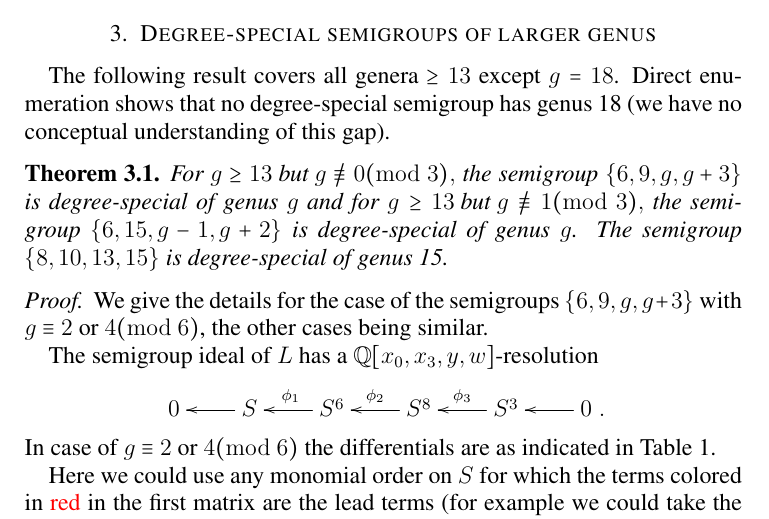
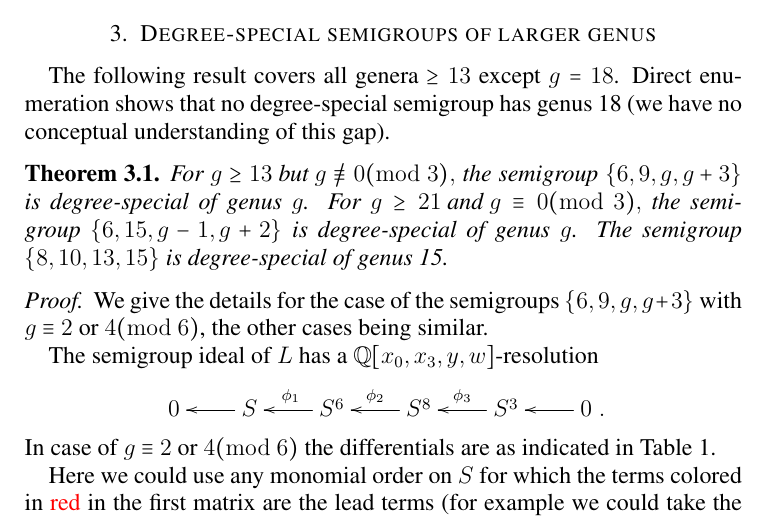
Before and after one commit to eisenbud/WeierstrassSemigroups, a LaTeX problem sheet (NonWeierstrassExamples.tex): part of page 12 of 20, cut so that both start at the same text. Compiled offline with pdfLaTeX.

Commit message:
Theorem 3.1 corrected

```diff
--- a/NonWeierstrassExamples.tex
+++ b/NonWeierstrassExamples.tex
@@ -818,8 +818,8 @@ The following result covers all genera $\geq 13$ except  $g=18$.  Direct enumera
 no degree-special semigroup has genus 18 (we have no conceptual understanding of this gap).
 
 \begin{theorem}\label{all genera}
- For $g\geq 13\hbox{ but } g \not \equiv 0  ({\rm mod}\ 3),$ the semigroup $\{6,9,g,g+3\}$  is degree-special of genus $g$ and for
-$g\geq 13\hbox{ but } g \not \equiv 1  ({\rm mod}\ 3),$ the semigroup $\{6,15,g-1,g+2\}$
+ For $g\geq 13\hbox{ but } g \not \equiv 0  ({\rm mod}\ 3),$ the semigroup $\{6,9,g,g+3\}$  is degree-special of genus $g$.  For
+$g\geq 21 \hbox{ and } g \equiv 0({\rm mod}\ 3),$ the semigroup $\{6,15,g-1,g+2\}$
 is degree-special of genus $g$. The semigroup $\{8,10,13,15\}$ is degree-special of genus 15.
 \end{theorem}
 
```
